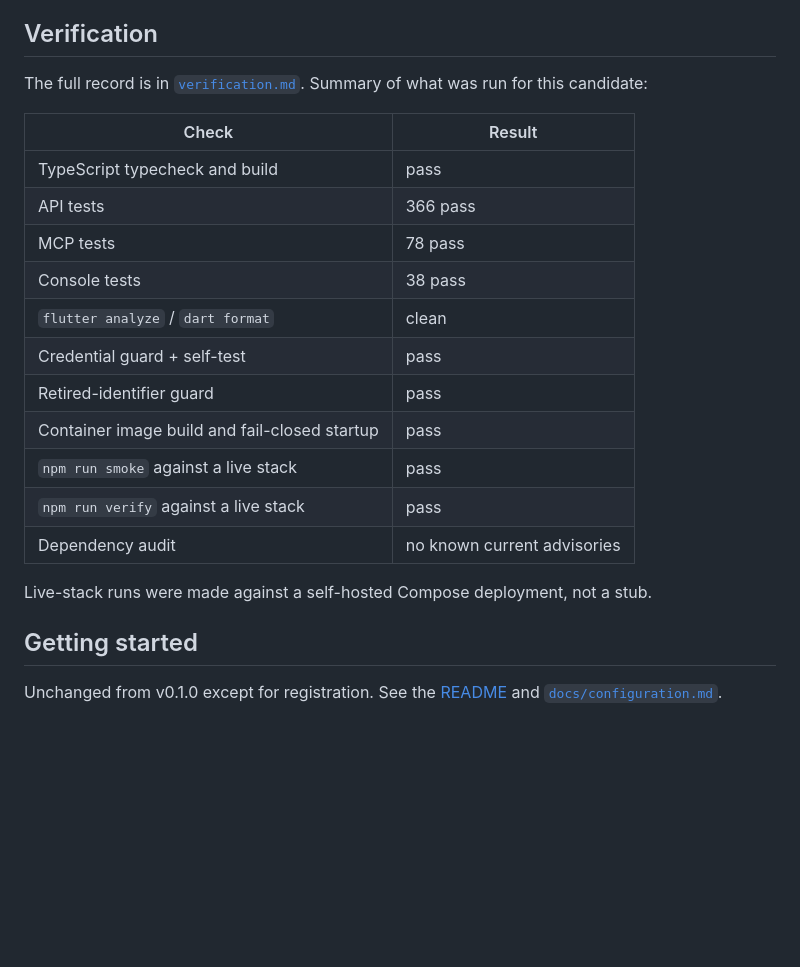
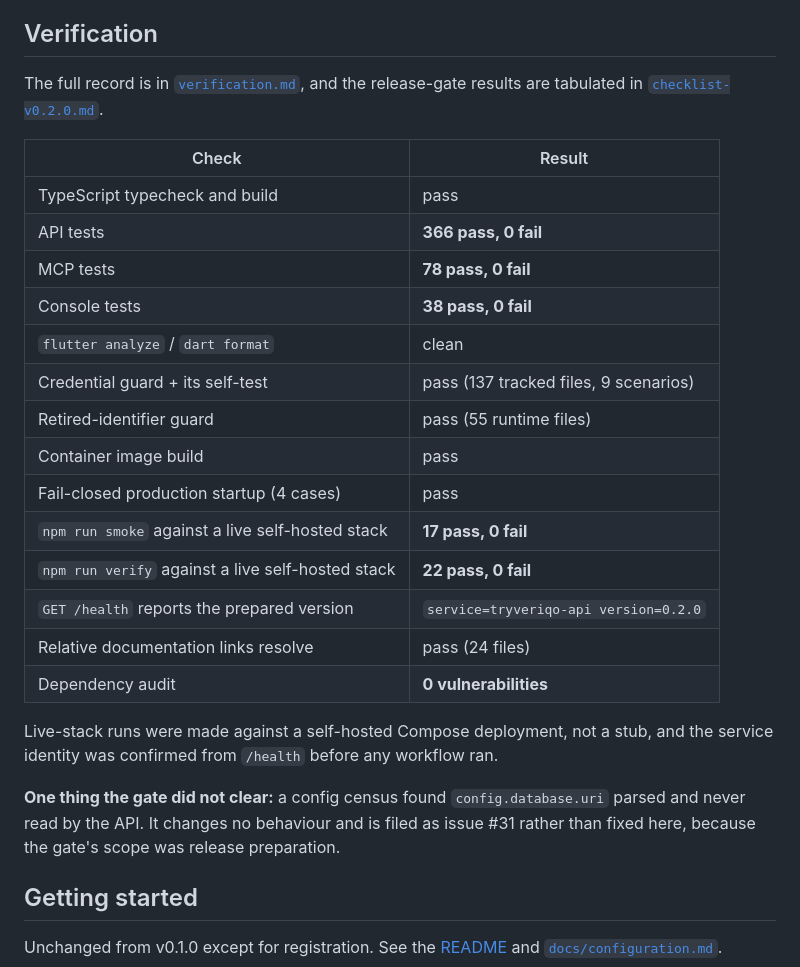
Before and after one commit to Bilal-Lodhi/tryveriqo, a Markdown page: docs/release/release-notes-v0.2.0.md, the part around the change. GitHub-like rendering; blank space fills up the shorter version.

```diff
--- a/docs/release/release-notes-v0.2.0.md
+++ b/docs/release/release-notes-v0.2.0.md
@@ -343,24 +343,33 @@ rewritten.
 
 ## Verification
 
-The full record is in [`verification.md`](verification.md). Summary of what was run
-for this candidate:
+The full record is in [`verification.md`](verification.md), and the release-gate
+results are tabulated in
+[`checklist-v0.2.0.md`](checklist-v0.2.0.md#f-release-gate-results).
 
 | Check | Result |
 | --- | --- |
 | TypeScript typecheck and build | pass |
-| API tests | 366 pass |
-| MCP tests | 78 pass |
-| Console tests | 38 pass |
+| API tests | **366 pass, 0 fail** |
+| MCP tests | **78 pass, 0 fail** |
+| Console tests | **38 pass, 0 fail** |
 | `flutter analyze` / `dart format` | clean |
-| Credential guard + self-test | pass |
-| Retired-identifier guard | pass |
-| Container image build and fail-closed startup | pass |
-| `npm run smoke` against a live stack | pass |
-| `npm run verify` against a live stack | pass |
-| Dependency audit | no known current advisories |
+| Credential guard + its self-test | pass (137 tracked files, 9 scenarios) |
+| Retired-identifier guard | pass (55 runtime files) |
+| Container image build | pass |
+| Fail-closed production startup (4 cases) | pass |
+| `npm run smoke` against a live self-hosted stack | **17 pass, 0 fail** |
+| `npm run verify` against a live self-hosted stack | **22 pass, 0 fail** |
+| `GET /health` reports the prepared version | `service=tryveriqo-api version=0.2.0` |
+| Relative documentation links resolve | pass (24 files) |
+| Dependency audit | **0 vulnerabilities** |
 
-Live-stack runs were made against a self-hosted Compose deployment, not a stub.
+Live-stack runs were made against a self-hosted Compose deployment, not a stub, and
+the service identity was confirmed from `/health` before any workflow ran.
+
+**One thing the gate did not clear:** a config census found `config.database.uri`
+parsed and never read by the API. It changes no behaviour and is filed as issue #31
+rather than fixed here, because the gate's scope was release preparation.
 
 ## Getting started
 
```
Also changed, not shown: docs/release/checklist-v0.2.0.md (+52 -0 lines).
